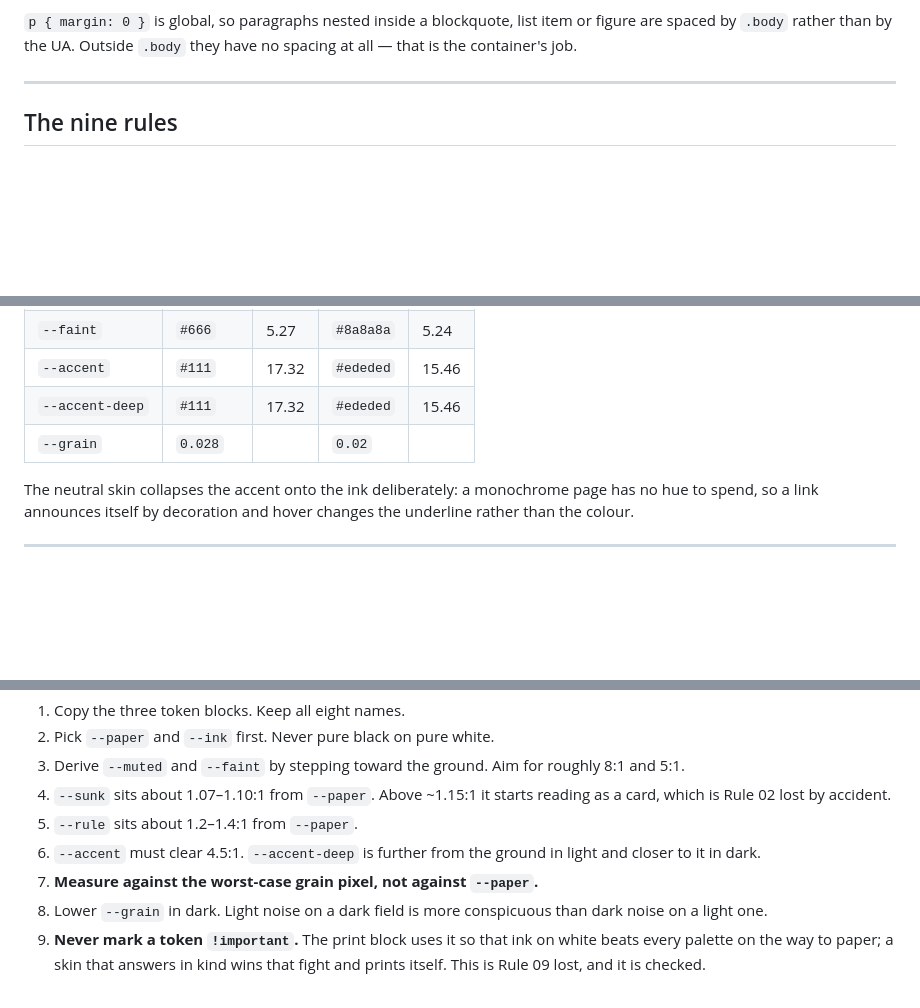
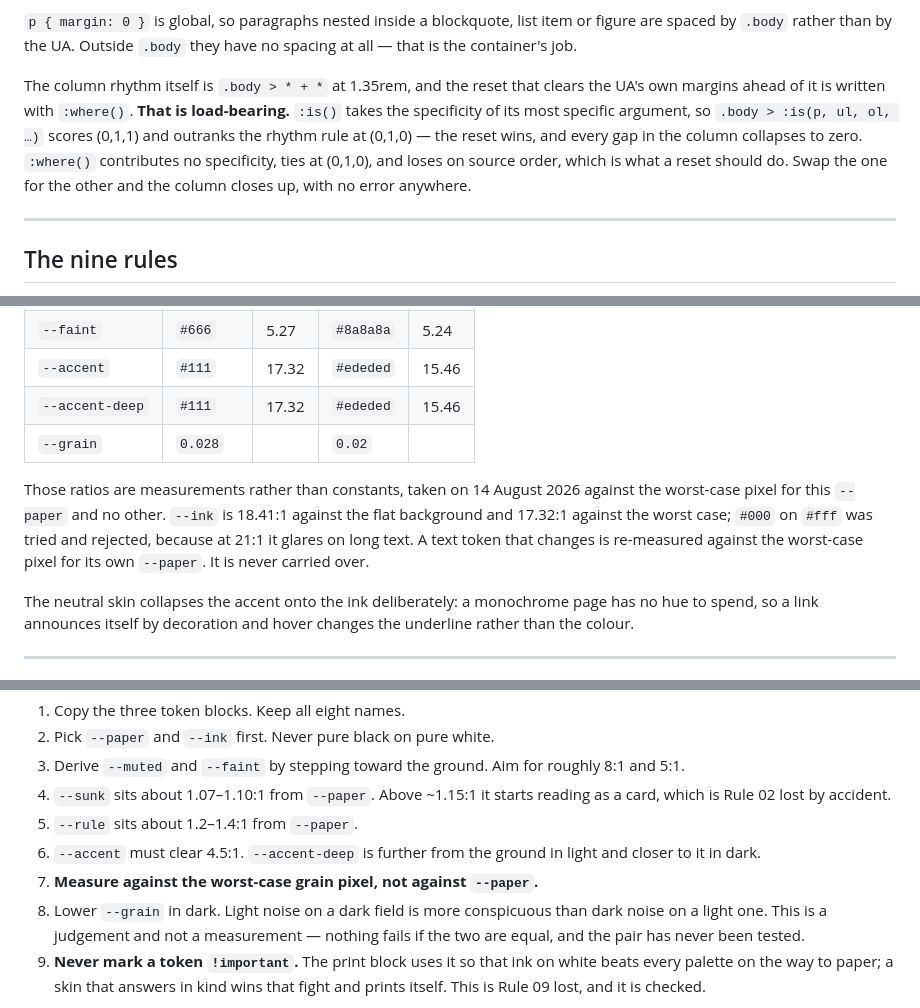
Before and after one commit to aarontaylor-dev/chapbook, a Markdown page: public/system.md, 3 parts joined by grey strips. GitHub-like rendering; blank space fills up the shorter version.

Commit message:
Document the :where() reset, and mark the judgement calls
Rule 04 says `align-self: start` is required and names what happens when it
goes: the rail silently stops moving, with no error anywhere. The reset in
`.body` fails in exactly that way and the spec never mentioned it at all.

This was measured rather than assumed. Three agents were given the spec as it
stood and asked to review a pull request proposing three changes: swap
`:where()` for `:is()`, unify `--grain` across the themes, and round `--faint`
to #767676. One of the three called the `:is()` swap "a real but debatable
tradeoff, not a proven break" and would have merged it. It collapses every gap
in the column to zero, in every engine, without a console warning.

The second failure was the opposite one, and it is the more interesting half.
All three blocked the `--grain` change, because "Lower --grain in dark" sits in
the skin checklist as an imperative with nothing marking it a preference. One
of them found a genuinely good argument for refusing — raising dark grain moves
the worst-case pixel, so the documented dark ratios go stale — which is a
reason to re-measure and not a reason to say no. A spec that cannot tell a
measurement from a judgement does not only let bad changes through. It makes a
careful reader refuse changes that were always free, confidently, and for
reasons that sound right.

So: three additions, all prose. The column rhythm and why `:where()` carries no
specificity where `:is()` would carry (0,1,1) and win. The palette ratios as
measurements taken against one --paper on one date, re-measured rather than
carried. And the grain split named as a judgement that has never been tested.

Repeated against the edited file, the same review no longer merges the swap and
no longer blocks the grain change.

An earlier version of this marked each claim with a formal witness — measured,
judgement, carried, rejected — in the manner of a critical apparatus. It scored
no better than plain sentences carrying the same facts, so there is no notation
here, only the facts it would have carried.

Nothing else moves. system.md is not read by build.js, is not shipped in the
version directories, and the generated files are byte-identical.

Co-Authored-By: Claude Opus 5 <noreply@anthropic.com>

```diff
--- a/public/system.md
+++ b/public/system.md
@@ -54,6 +54,15 @@ border, which is a third rule weight arriving without anybody writing one.
 `p { margin: 0 }` is global, so paragraphs nested inside a blockquote, list
 item or figure are spaced by `.body` rather than by the UA. Outside `.body`
 they have no spacing at all — that is the container's job.
+
+The column rhythm itself is `.body > * + *` at 1.35rem, and the reset that
+clears the UA's own margins ahead of it is written with `:where()`. **That is
+load-bearing.** `:is()` takes the specificity of its most specific argument, so
+`.body > :is(p, ul, ol, …)` scores (0,1,1) and outranks the rhythm rule at
+(0,1,0) — the reset wins, and every gap in the column collapses to zero.
+`:where()` contributes no specificity, ties at (0,1,0), and loses on source
+order, which is what a reset should do. Swap the one for the other and the
+column closes up, with no error anywhere.
 
 ---
 
@@ -287,6 +296,13 @@ pixel — `#f5f5f5` in light, `#161616` in dark.
 | `--accent-deep` | `#111` | 17.32 | `#ededed` | 15.46 |
 | `--grain` | `0.028` | | `0.02` | |
 
+Those ratios are measurements rather than constants, taken on 14 August 2026
+against the worst-case pixel for this `--paper` and no other. `--ink` is 18.41:1
+against the flat background and 17.32:1 against the worst case; `#000` on `#fff`
+was tried and rejected, because at 21:1 it glares on long text. A text token
+that changes is re-measured against the worst-case pixel for its own `--paper`.
+It is never carried over.
+
 The neutral skin collapses the accent onto the ink deliberately: a monochrome
 page has no hue to spend, so a link announces itself by decoration and hover
 changes the underline rather than the colour.
@@ -475,7 +491,9 @@ colour on every load for anyone who chose dark.
    light and closer to it in dark.
 7. **Measure against the worst-case grain pixel, not against `--paper`.**
 8. Lower `--grain` in dark. Light noise on a dark field is more conspicuous
-   than dark noise on a light one.
+   than dark noise on a light one. This is a judgement and not a
+   measurement — nothing fails if the two are equal, and the pair has
+   never been tested.
 9. **Never mark a token `!important`.** The print block uses it so that ink on
    white beats every palette on the way to paper; a skin that answers in kind
    wins that fight and prints itself. This is Rule 09 lost, and it is checked.
```
